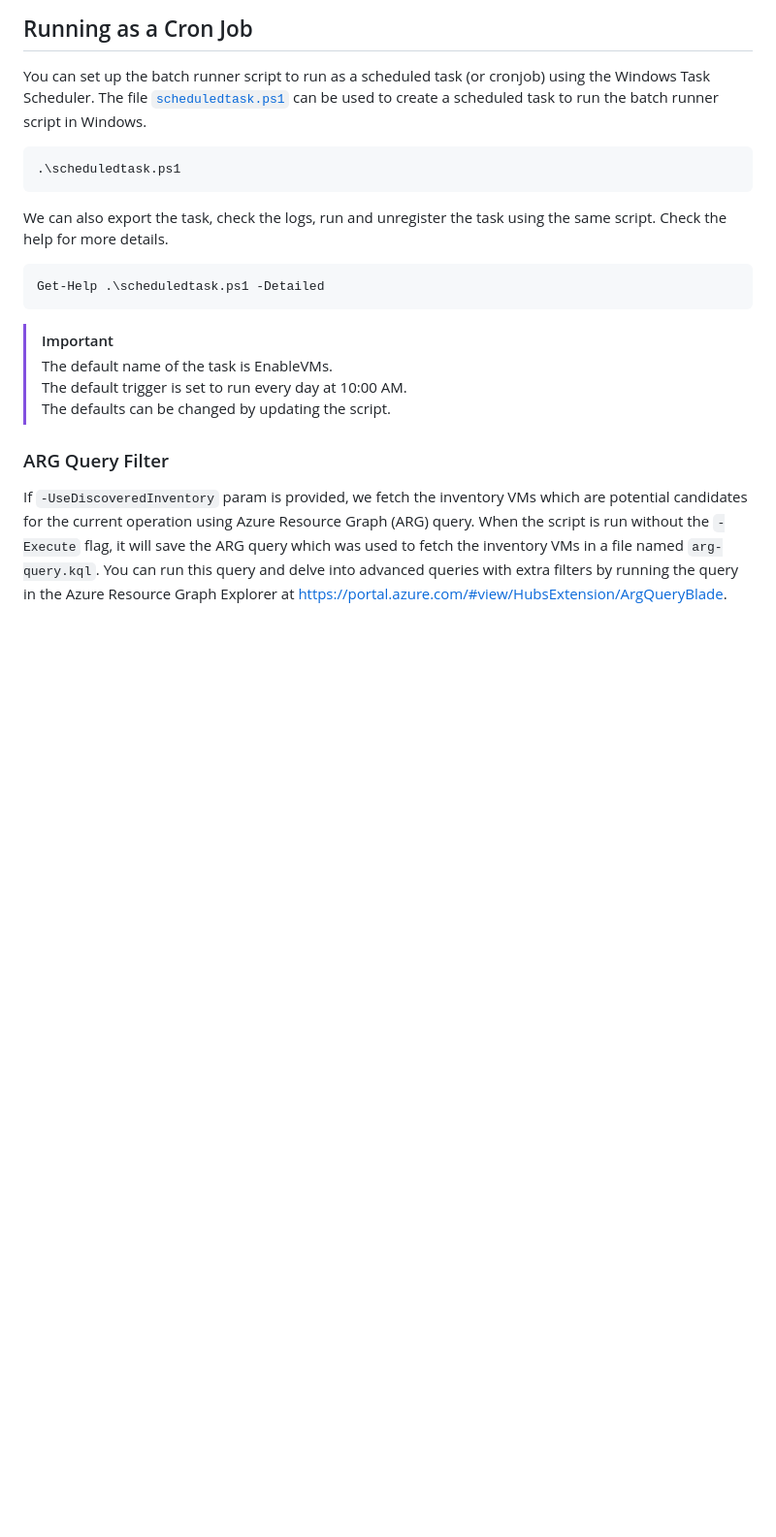
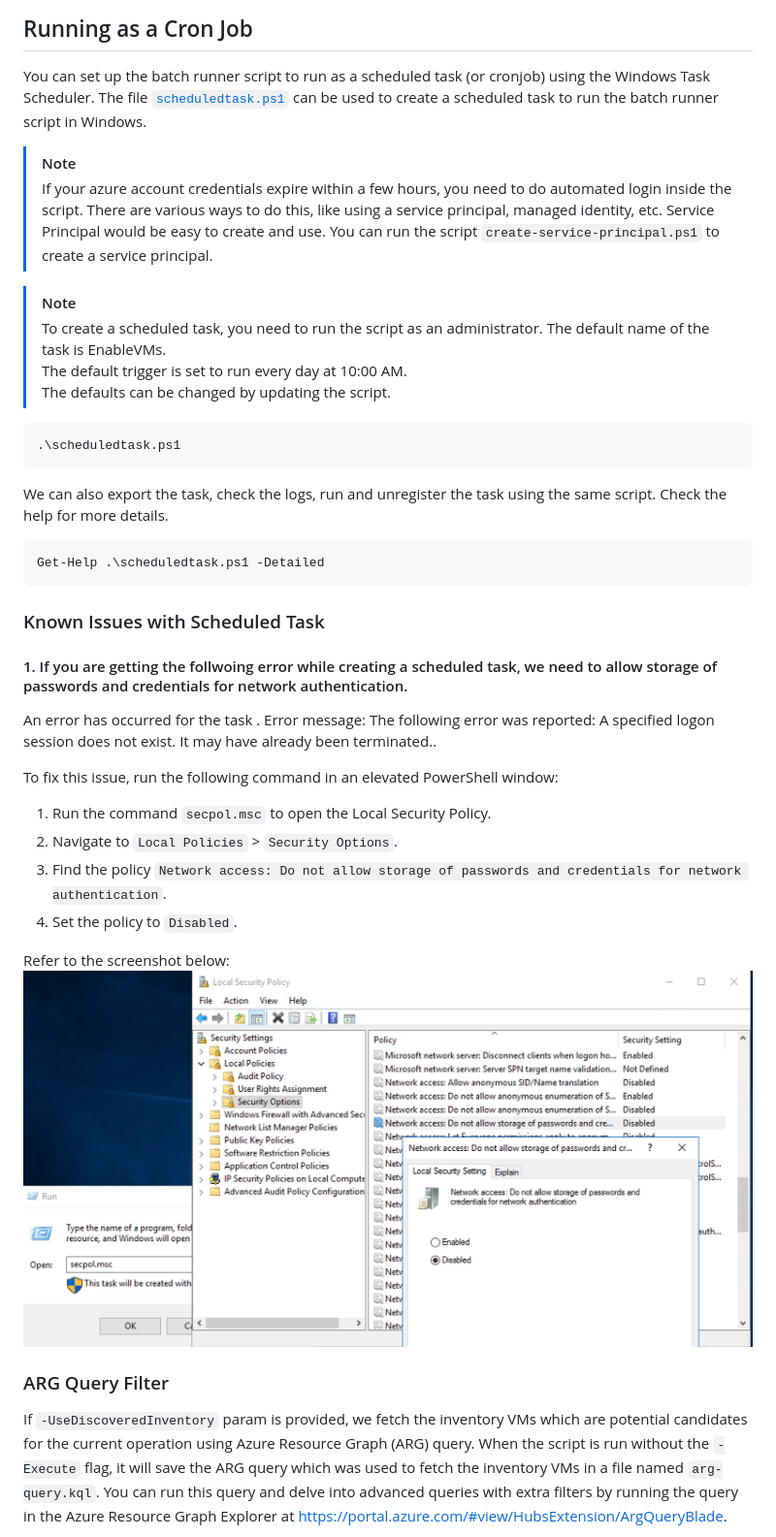
Before and after one commit to Azure/azure-arc-for-vmware-scripts, a Markdown page: batch-enablement/README.md, the part around the change. Shown at 97% size. Drawn GitHub-style; pictures changed too: batch-enablement/images/allow_storage_of_creds_for_task_scheduler.jpg (added); blank space fills up the shorter version.

````diff
--- a/batch-enablement/README.md
+++ b/batch-enablement/README.md
@@ -226,6 +226,15 @@ Get-Credential -Message "VM creds group 2" | Export-Clixml -Path creds-contoso-v
 
 You can set up the batch runner script to run as a scheduled task (or cronjob) using the Windows Task Scheduler. The file [`scheduledtask.ps1`](./scheduledtask.ps1) can be used to create a scheduled task to run the batch runner script in Windows.
 
+> [!NOTE]
+> If your azure account credentials expire within a few hours, you need to do automated login inside the script. There are various ways to do this, like using a service principal, managed identity, etc. Service Principal would be easy to create and use. You can run the script `create-service-principal.ps1` to create a service principal.
+
+> [!NOTE]
+> To create a scheduled task, you need to run the script as an administrator.
+> The default name of the task is EnableVMs.<br/>
+> The default trigger is set to run every day at 10:00 AM.<br/>
+> The defaults can be changed by updating the script.
+
 ```powershell
 .\scheduledtask.ps1
 ```
@@ -236,10 +245,22 @@ We can also export the task, check the logs, run and unregister the task using t
 Get-Help .\scheduledtask.ps1 -Detailed
 ```
 
-> [!IMPORTANT]
-> The default name of the task is EnableVMs.<br/>
-> The default trigger is set to run every day at 10:00 AM.<br/>
-> The defaults can be changed by updating the script.
+### Known Issues with Scheduled Task
+
+#### 1. If you are getting the follwoing error while creating a scheduled task, we need to allow storage of passwords and credentials for network authentication.
+
+An error has occurred for the task <task name>. Error message: The following error was reported: A specified logon session does not exist. It may have already been terminated..
+
+To fix this issue, run the following command in an elevated PowerShell window:
+
+1. Run the command `secpol.msc` to open the Local Security Policy.
+2. Navigate to `Local Policies` > `Security Options`.
+3. Find the policy `Network access: Do not allow storage of passwords and credentials for network authentication`.
+4. Set the policy to `Disabled`.
+
+Refer to the screenshot below:
+![Allow pass](./images/allow_storage_of_creds_for_task_scheduler.jpg)
+
 
 ### ARG Query Filter
 
````
Also changed, not shown: 1 other file.
